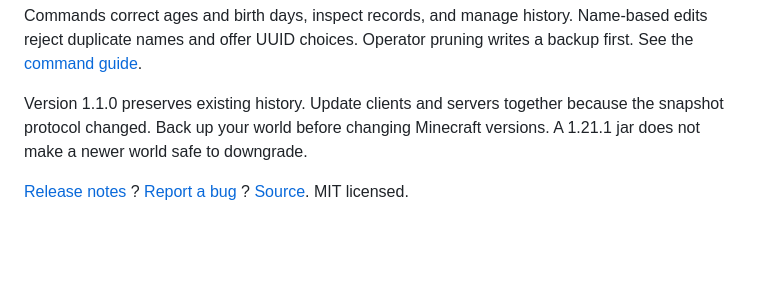
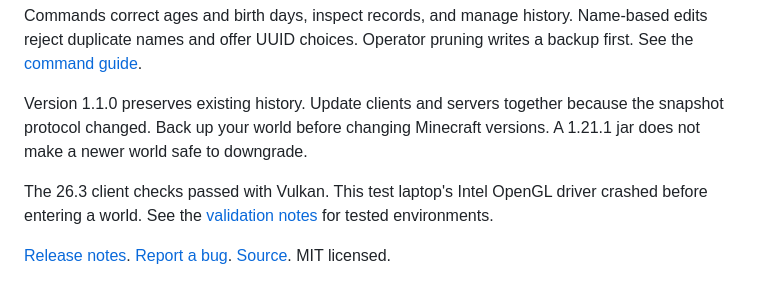
Before and after one commit to kharitonov-egor/family_tree, a Markdown page: modrinth_description.md, the part around the change. GitHub-like rendering; blank space fills up the shorter version.

Commit message:
docs: link release validation and clarify 26.3 graphics checks

```diff
--- a/modrinth_description.md
+++ b/modrinth_description.md
@@ -50,4 +50,6 @@ Commands correct ages and birth days, inspect records, and manage history. Name-
 
 Version 1.1.0 preserves existing history. Update clients and servers together because the snapshot protocol changed. Back up your world before changing Minecraft versions. A 1.21.1 jar does not make a newer world safe to downgrade.
 
-[Release notes](https://github.com/kharitonov-egor/family_tree/blob/main/docs/releases/1.1.0.md) ? [Report a bug](https://github.com/kharitonov-egor/family_tree/issues) ? [Source](https://github.com/kharitonov-egor/family_tree). MIT licensed.
+The 26.3 client checks passed with Vulkan. This test laptop's Intel OpenGL driver crashed before entering a world. See the [validation notes](https://github.com/kharitonov-egor/family_tree/blob/v1.1.0/docs/releases/1.1.0-validation.md) for tested environments.
+
+[Release notes](https://github.com/kharitonov-egor/family_tree/blob/v1.1.0/docs/releases/1.1.0.md). [Report a bug](https://github.com/kharitonov-egor/family_tree/issues). [Source](https://github.com/kharitonov-egor/family_tree). MIT licensed.
```
